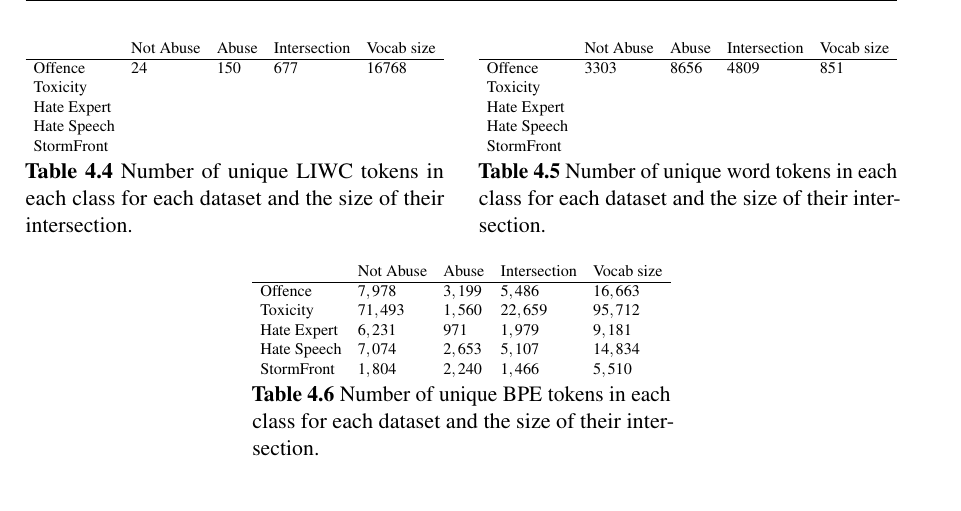
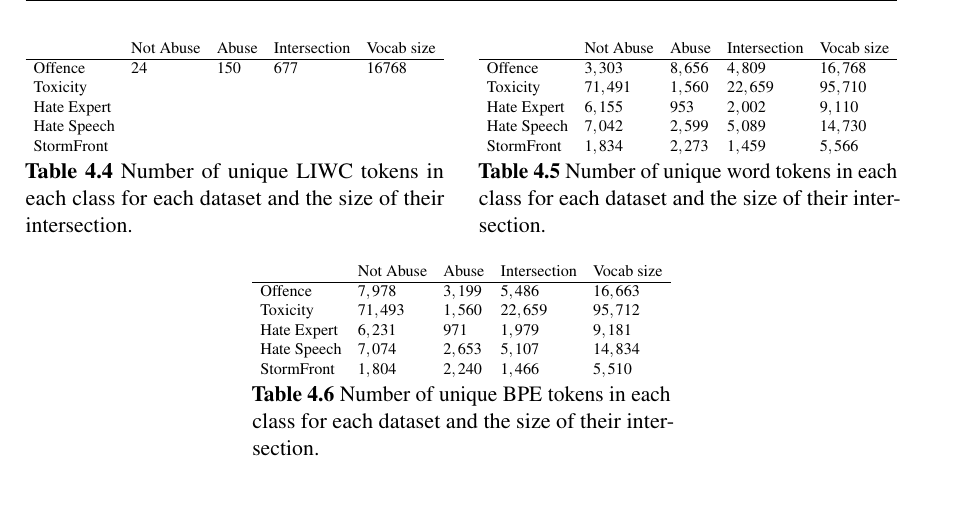
Before and after one commit to zeeraktalat/Dissertation, a LaTeX thesis (thesis.tex, which reads Chapter4/chapter4.tex): part of page 57 of 147, cut so that both start at the same text. Compiled offline with pdfLaTeX.

Commit message:
Word table verified

```diff
--- a/Chapter4/chapter4.tex
+++ b/Chapter4/chapter4.tex
@@ -192,12 +192,12 @@ For the documents represented through the LIWC categories that they invoke, I ob
 \centering
 \resizebox{\textwidth}{!}{%
 \begin{tabular}{lllll}
-              & Not Abuse & Abuse & Intersection & Vocab size\\\hline
-  Offence     & $3303$    & $8656$& $4809$       & $851$\\
-  Toxicity    &           &       &              & \\
-  Hate Expert &           &       &              & \\
-  Hate Speech &           &       &              & \\
-  StormFront  &           &       &              &
+               & Not Abuse & Abuse   & Intersection & Vocab size\\\hline
+  Offence      & $3,303$   & $8,656$ & $4,809$      & $16,768$\\
+  Toxicity     & $71,491$  & $1,560$ & $22,659$     & $95,710$\\
+  Hate Expert  & $6,155$   & $953$   & $2,002$      & $9,110$\\
+  Hate Speech  & $7,042$   & $2,599$ & $5,089$      & $14,730$\\
+  StormFront   & $1,834$   & $2,273$ & $1,459$      & $5,566$
 \end{tabular}%
 }
 \centering
```
